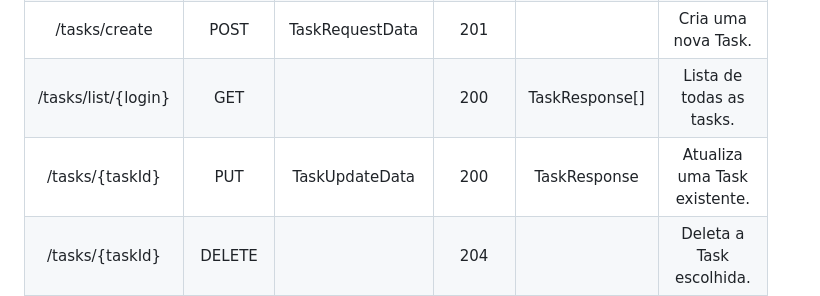
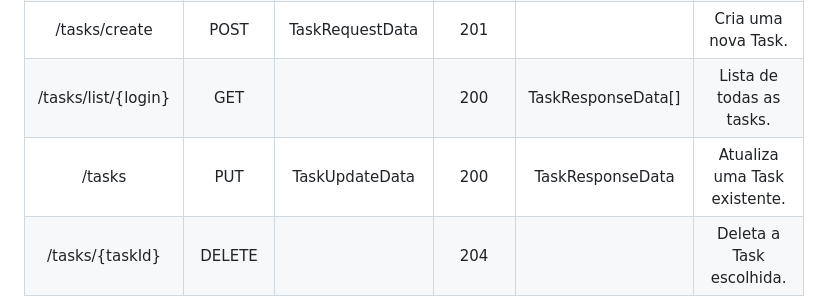
Before and after one commit to EdnaldoLuiz/to-day-list, a Markdown page: README.md, the part around the change printed below. Drawn GitHub-style.

```diff
--- a/README.md
+++ b/README.md
@@ -51,15 +65,15 @@
             <td>GET</td>
             <td></td>
             <td>200</td>
-            <td>TaskResponse[]</td>
+            <td>TaskResponseData[]</td>
             <td>Lista de todas as tasks.</td>
         </tr>
 	<tr>
-            <td>/tasks/{taskId}</td>
+            <td>/tasks</td>
             <td>PUT</td>
             <td>TaskUpdateData</td>
             <td>200</td>
-            <td>TaskResponse</td>
+            <td>TaskResponseData</td>
             <td>Atualiza uma Task existente.</td>
         </tr>
         <tr>
```
Also changed, not shown: other parts of README.md (+16 -2 lines).
